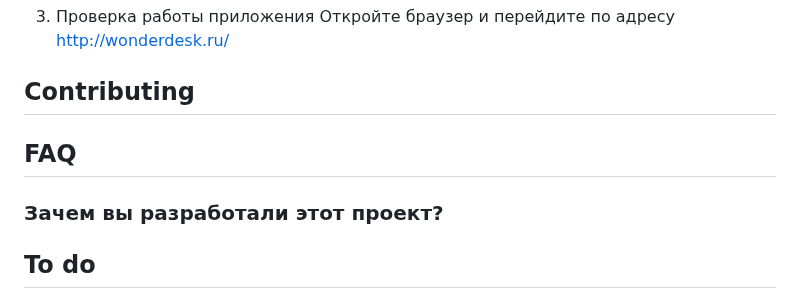
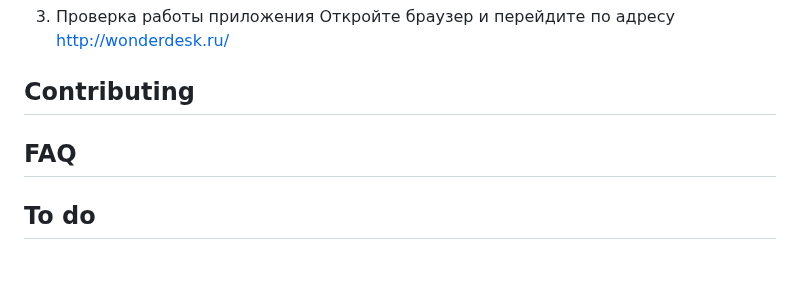
Before and after one commit to EugenyBaz/WonderDesk, a Markdown page: README.md, the part around the change. Drawn GitHub-style; blank space fills up the shorter version.

```diff
--- a/README.md
+++ b/README.md
@@ -124,9 +124,6 @@ exclude = 'venv'
 
 ## FAQ
 
-### Зачем вы разработали этот проект?
-
-
 ## To do
 
 ## Команда проекта
```
